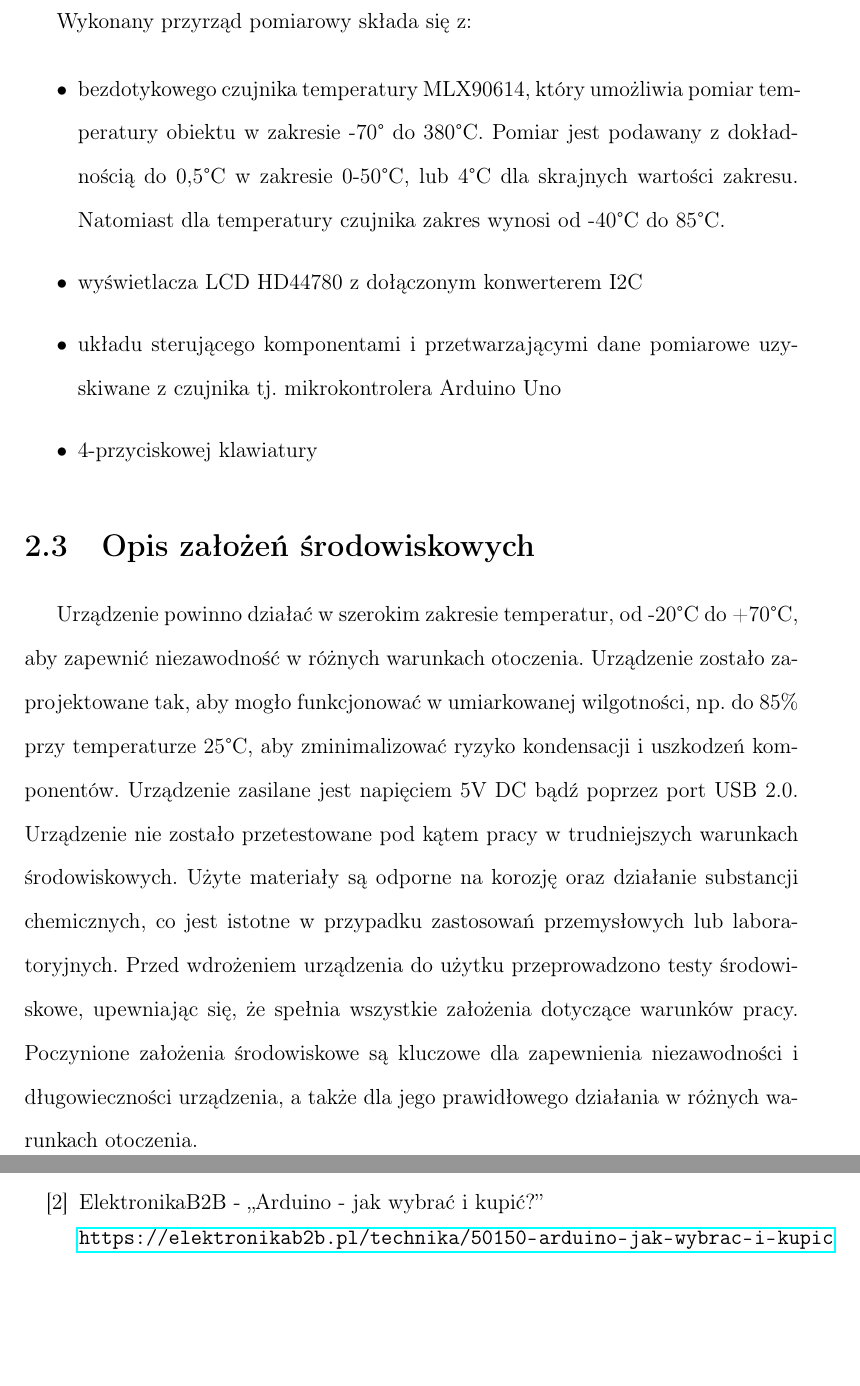
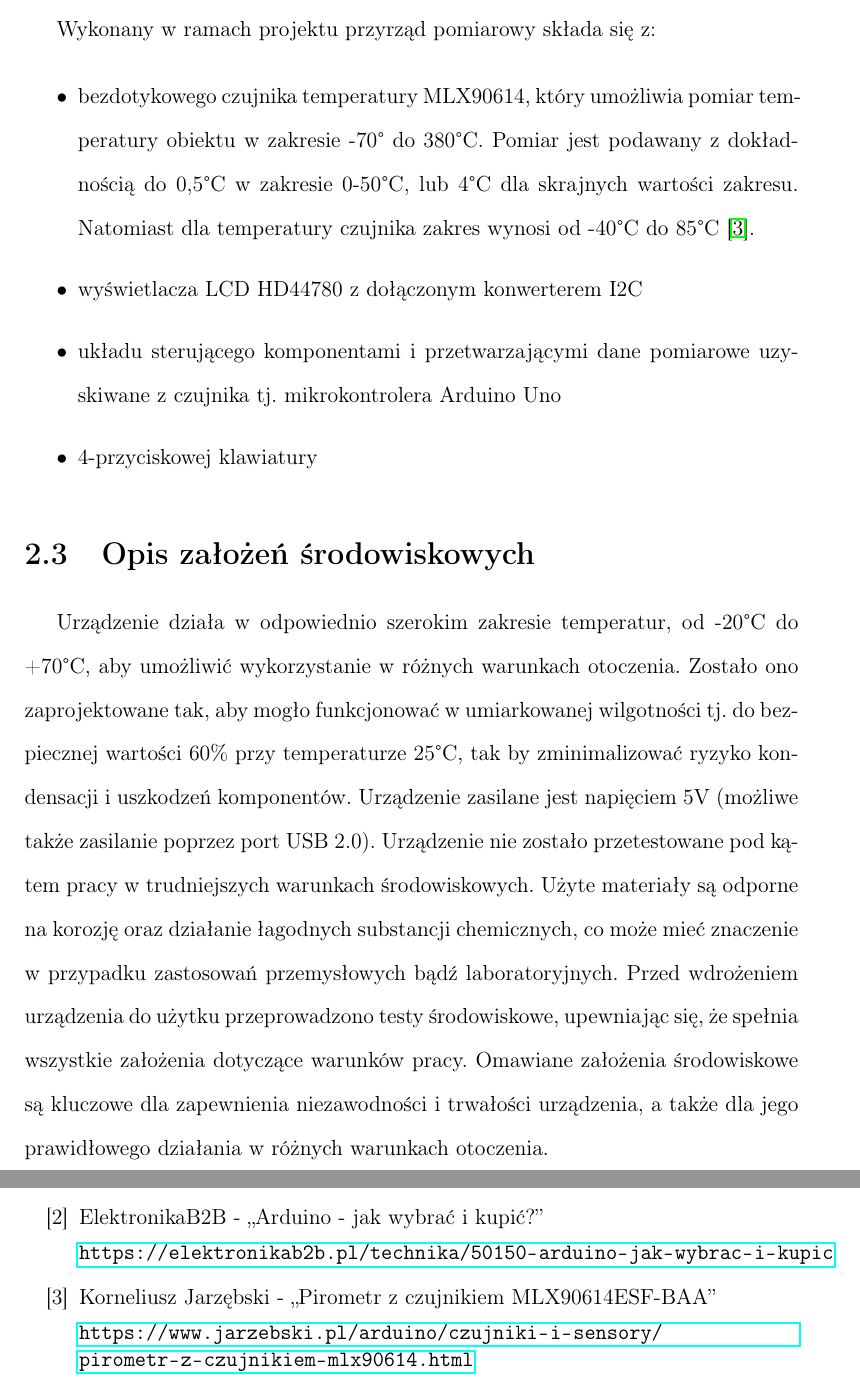
Before and after one commit to piotrrosinski77/Pyrometer-Arduino, a LaTeX document (report/main.tex, which reads report/bib.tex, report/chapter_2.tex): two parts of pages 7 and 15 of 15, joined at a grey line, cut so that both start at the same text, the shorter picture padded with empty space. Compiled offline with pdfLaTeX.

Commit message:
improved chapter 2

```diff
--- a/report/bib.tex
+++ b/report/bib.tex
@@ -3,11 +3,16 @@
 \addcontentsline{toc}{chapter}{Bibliografia}
 \begin{thebibliography}{999}
 \begin{spacing}{1}
+
     \bibitem{1} Sanchez, Julio; Canton, Maria P. (2007) - „Microcontroller Programming: the Microchip PIC. CRC Press.”
 
     \bibitem{2} ElektronikaB2B - „Arduino - jak wybrać i kupić?”
 
     \url{https://elektronikab2b.pl/technika/50150-arduino-jak-wybrac-i-kupic}
 
+    \bibitem{3} Korneliusz Jarzębski - „Pirometr z czujnikiem MLX90614ESF-BAA”
+
+    \url{https://www.jarzebski.pl/arduino/czujniki-i-sensory/pirometr-z-czujnikiem-mlx90614.html}
+
 \end{spacing}
 \end{thebibliography}
--- a/report/chapter_2.tex
+++ b/report/chapter_2.tex
@@ -23,11 +23,11 @@
 
     \vspace{12pt}
 
-    Wykonany przyrząd pomiarowy składa się z:
+    Wykonany w ramach projektu przyrząd pomiarowy składa się z:
 
     \begin{itemize}
 
-        \item bezdotykowego czujnika temperatury MLX90614, który umożliwia pomiar temperatury obiektu w zakresie -70° do 380°C. Pomiar jest podawany z dokładnością do 0,5°C w zakresie 0-50°C, lub 4°C dla skrajnych wartości zakresu. Natomiast dla temperatury czujnika zakres wynosi od -40°C do 85°C.
+        \item bezdotykowego czujnika temperatury MLX90614, który umożliwia pomiar temperatury obiektu w zakresie -70° do 380°C. Pomiar jest podawany z dokładnością do 0,5°C w zakresie 0-50°C, lub 4°C dla skrajnych wartości zakresu. Natomiast dla temperatury czujnika zakres wynosi od -40°C do 85°C \cite{3}.
         \item wyświetlacza LCD HD44780 z dołączonym konwerterem I2C
         \item układu sterującego komponentami i przetwarzającymi dane pomiarowe uzyskiwane z czujnika tj. mikrokontrolera Arduino Uno
         \item 4-przyciskowej klawiatury
@@ -36,8 +36,7 @@
 
     \section{Opis założeń środowiskowych}
 
-Urządzenie powinno działać w szerokim zakresie temperatur, od -20°C do +70°C, aby zapewnić niezawodność w różnych warunkach otoczenia. Urządzenie zostało zaprojektowane tak, aby mogło funkcjonować w umiarkowanej wilgotności, np. do 85\% przy temperaturze 25°C, aby zminimalizować ryzyko kondensacji i uszkodzeń komponentów. Urządzenie zasilane jest napięciem 5V DC bądź poprzez port USB 2.0. Urządzenie nie zostało przetestowane pod kątem pracy w trudniejszych warunkach środowiskowych. Użyte materiały są odporne na korozję oraz działanie substancji chemicznych, co jest istotne w przypadku zastosowań przemysłowych lub laboratoryjnych. Przed wdrożeniem urządzenia do użytku przeprowadzono testy środowiskowe, upewniając się, że spełnia wszystkie założenia dotyczące warunków pracy.
-Poczynione założenia środowiskowe są kluczowe dla zapewnienia niezawodności i długowieczności urządzenia, a także dla jego prawidłowego działania w różnych warunkach otoczenia.
+Urządzenie działa w odpowiednio szerokim zakresie temperatur, od -20°C do +70°C, aby umożliwić wykorzystanie w różnych warunkach otoczenia. Zostało ono zaprojektowane tak, aby mogło funkcjonować w umiarkowanej wilgotności tj. do bezpiecznej wartości 60\% przy temperaturze 25°C, tak by zminimalizować ryzyko kondensacji i uszkodzeń komponentów. Urządzenie zasilane jest napięciem 5V (możliwe także zasilanie poprzez port USB 2.0). Urządzenie nie zostało przetestowane pod kątem pracy w trudniejszych warunkach środowiskowych. Użyte materiały są odporne na korozję oraz działanie łagodnych substancji chemicznych, co może mieć znaczenie w przypadku zastosowań przemysłowych bądź laboratoryjnych. Przed wdrożeniem urządzenia do użytku przeprowadzono testy środowiskowe, upewniając się, że spełnia wszystkie założenia dotyczące warunków pracy. Omawiane założenia środowiskowe są kluczowe dla zapewnienia niezawodności i trwałości urządzenia, a także dla jego prawidłowego działania w różnych warunkach otoczenia.
 
 \section{Opis założeń ekonomicznych}
 Projekt został opracowany z uwzględnieniem minimalizacji kosztów komponentów z jednoczesnym zachowaniem optymalnej do zastosowań jakości.
```
Also changed, not shown: report/main.pdf, report/chapter_2.tex (12 more changed lines), 4 other files.
